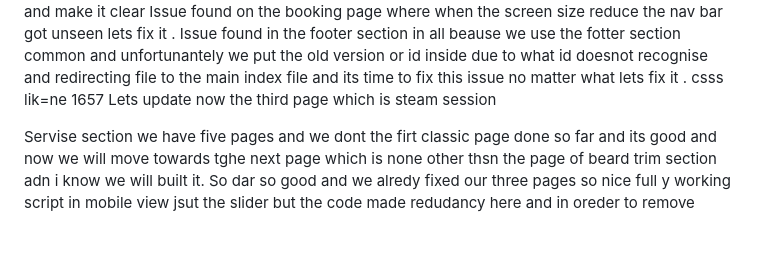
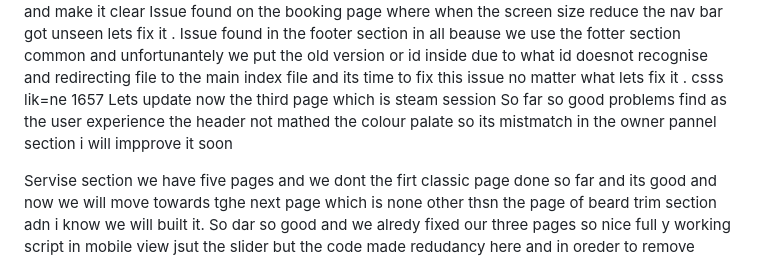
Before and after one commit to Lovekus969/5-River-Barber, a Markdown page: readme.md, the part around the change. Drawn GitHub-style; blank space fills up the shorter version.

```diff
--- a/readme.md
+++ b/readme.md
@@ -8,6 +8,7 @@ For some of the pages we did not complete the setting of footer but so fsar i tr
 Issue found on the booking page where when the screen size reduce the nav bar got unseen lets fix it .
  Issue found in the footer section in all beause we use the fotter section common and unfortunantely we put the old version or id inside due to what id doesnot recognise and redirecting file to the main index file and its time to fix this issue no matter what lets fix it . csss lik=ne 1657
  Lets update now the third page which is steam session
+ So far so good problems find as the user experience the header not mathed the colour palate so its mistmatch in the owner pannel section i will impprove it soon
 
 Servise section we have five pages and we dont the firt classic page  done so far and its good and now we will move towards tghe next page  which is none other thsn the page of beard trim section adn i know we will built it.
 So dar so good and we alredy fixed our three pages so nice full y working script in mobile view jsut the slider but the code made redudancy here and in oreder to remove redudacy we need to add the script inside and in that script then we have to make new confusted tool javascript file inside and then hide the scipt
```
